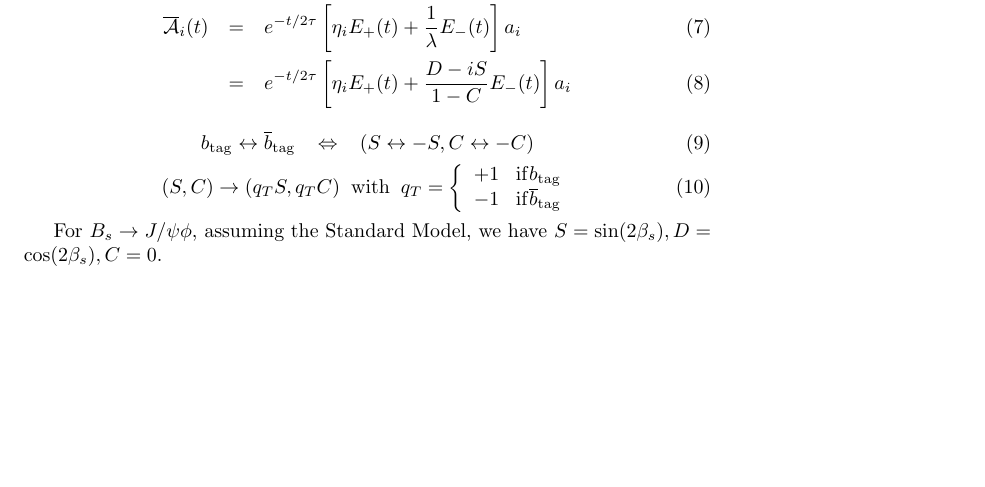
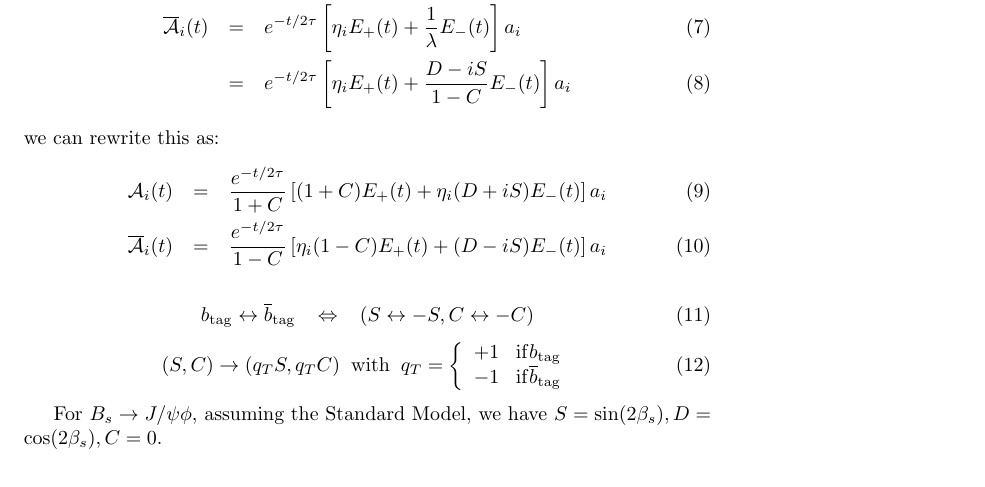
Before and after one commit to GerhardRaven/P2VV, a LaTeX document (jpsiphi.tex): part of page 1 of 8, cut so that both start at the same text, the shorter picture padded with empty space. Compiled offline with pdfLaTeX.

```diff
--- a/jpsiphi.tex
+++ b/jpsiphi.tex
@@ -20,6 +20,20 @@
    {\overline{\cal A}}_i(t) &=& e^{-t/2\tau} \left[ \eta_i E_+(t) + \frac{1}{\lambda} E_-(t)  \right] a_i    \\
                             &=&     e^{-t/2\tau} \left[\eta_i E_+(t) + \frac{D-iS}{1-C} E_-(t)  \right] a_i
 \end{eqnarray}
+we can rewrite this as:
+\begin{eqnarray}
+   {\cal A}_i(t)           &=&     \frac{e^{-t/2\tau}}{1+C} \left[ (1+C)E_+(t) +\eta_i (D+iS) E_-(t)  \right] a_i
+%\\                           &=&     \frac{e^{-t/2\tau}}{1-C^2} \left[ (1-C^2)E_+(t)+\eta_i(D+iS)(1-C)E_-(t) \right] a_i\\
+\\   {\overline{\cal A}}_i(t) &=&    \frac{e^{-t/2\tau}}{1-C} \left[\eta_i (1-C)E_+(t) + (D-iS) E_-(t)  \right] a_i
+%\\                           &=&     \frac{e^{-t/2\tau}}{1-C^2} \left[ (1-C^2)E_+(t)+\eta_i(D+iS)(1+C)E_-(t) \right] a_i
+\end{eqnarray}
+%Since the overall normalzation factor $\frac{1}{1-C^2}$ does not depend on any observable, it can be dropped at this point
+%(which will simplify the case when we later consider $S=D=0,C=\pm 1$!), resulting in:
+%\begin{eqnarray}
+%   {\cal A}_i(t)            &=&     e^{-t/2\tau} \left[ (1-C^2)E_+(t)+\eta_i(D+iS)(1-C)E_-(t) \right] a_i\\
+%   {\overline{\cal A}}_i(t) &=&     e^{-t/2\tau} \left[ (1-C^2)E_+(t)+\eta_i(D+iS)(1+C)E_-(t) \right] a_i
+%\end{eqnarray}
+
 
 \begin{equation}
 b_\mathrm{tag} \leftrightarrow \overline{b}_\mathrm{tag} \;\;\;\Leftrightarrow\;\;\;  ( S \leftrightarrow -S, C\leftrightarrow -C )
```
